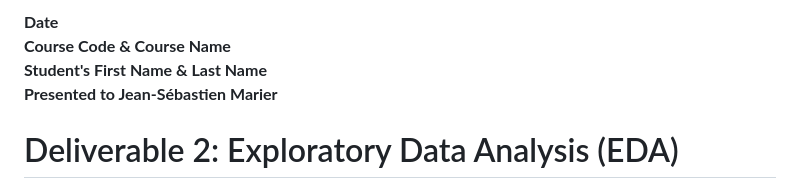
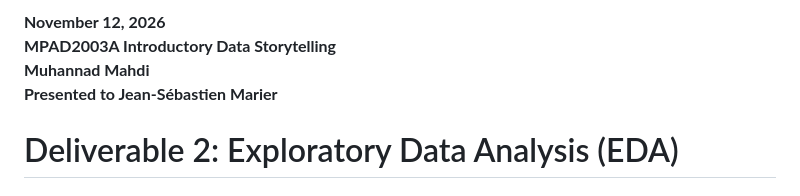
Before and after one commit to muhannadmahdi17/mpad_2003_deliverable_2, a Markdown page: mahdi_mpad_2003_deliverable_2.md.md, the part around one of its changes. GitHub-like rendering.

```diff
--- a/mahdi_mpad_2003_deliverable_2.md.md
+++ b/mahdi_mpad_2003_deliverable_2.md.md
@@ -1,6 +1,6 @@
-**Date**<br>
-**Course Code & Course Name**<br>
-**Student's First Name & Last Name**<br>
+**November 12, 2026**<br>
+**MPAD2003A Introductory Data Storytelling**<br>
+**Muhannad Mahdi**<br>
 **Presented to Jean-Sébastien Marier**<br>
 
 # Deliverable 2: Exploratory Data Analysis (EDA)
```
Also changed, not shown: other parts of mahdi_mpad_2003_deliverable_2.md.md (+1 -0 lines), Data-without-cleaning.png (added).
